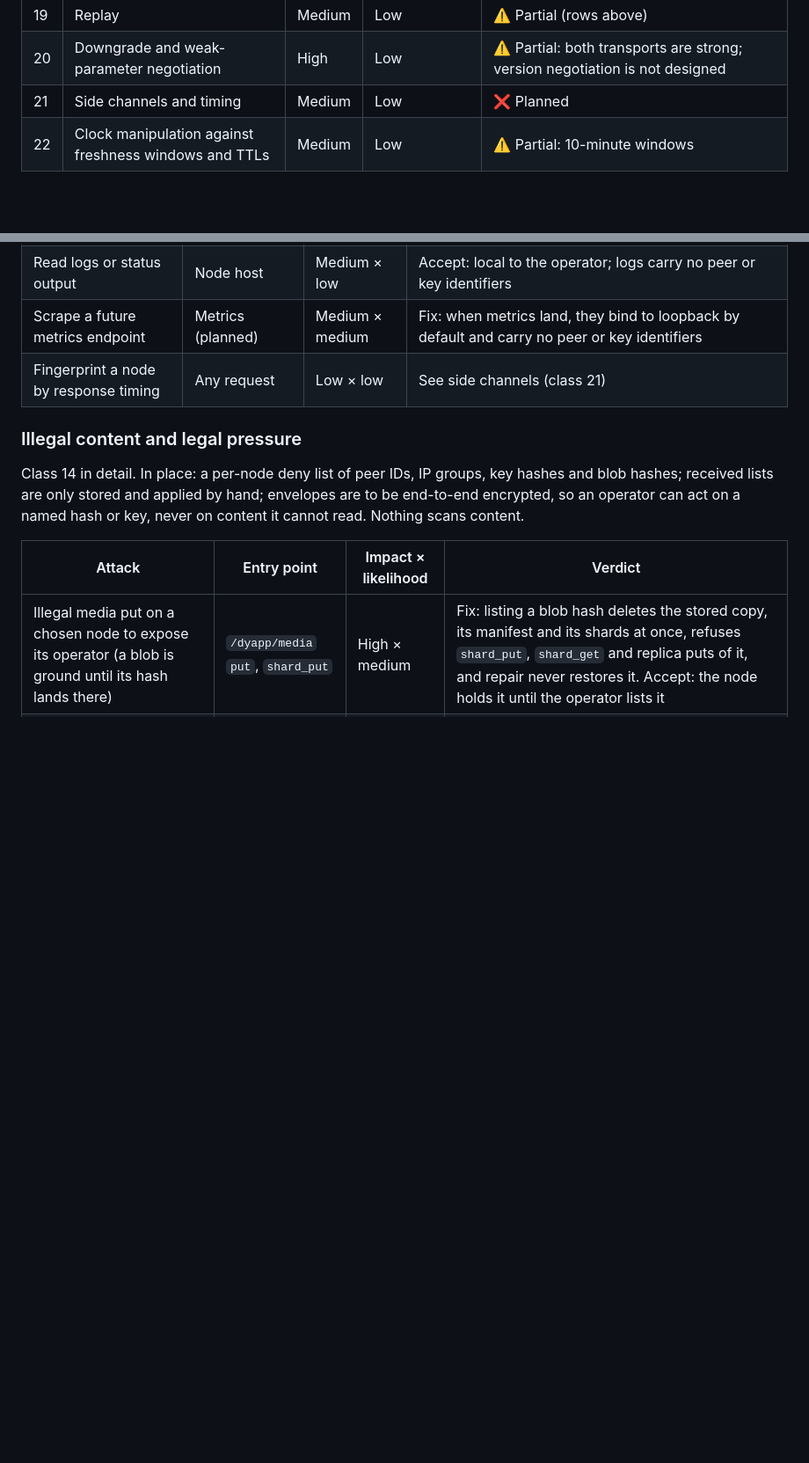
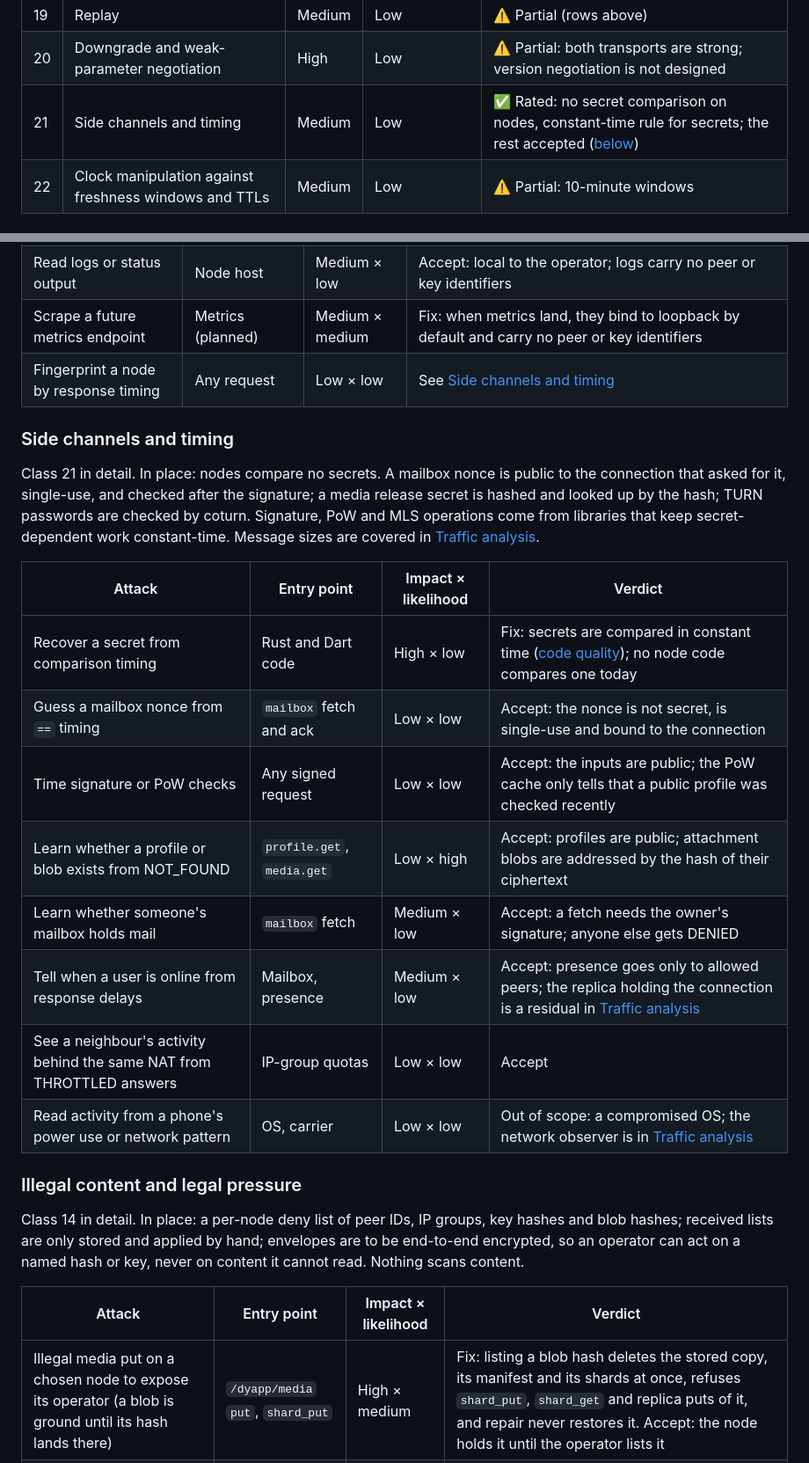
Before and after one commit to abbat/dyapp, a Markdown page: docs/security/threat-model.md, 2 parts joined by grey strips. Shown at 88% size. Drawn GitHub-style; blank space fills up the shorter version.

Commit message:
Rate the side-channel threats and require constant-time secret comparison
Co-Authored-By: Claude Opus 5.5 <noreply@anthropic.com>

```diff
--- a/docs/security/threat-model.md
+++ b/docs/security/threat-model.md
@@ -80,7 +80,7 @@ defences already in place. Nodes are untrusted by design
 | 18 | Injection: SQL, paths, logs, commands, rendering | High | Low | ⚠️ Partial: bound SQL parameters |
 | 19 | Replay | Medium | Low | ⚠️ Partial (rows above) |
 | 20 | Downgrade and weak-parameter negotiation | High | Low | ⚠️ Partial: both transports are strong; version negotiation is not designed |
-| 21 | Side channels and timing | Medium | Low | ❌ Planned |
+| 21 | Side channels and timing | Medium | Low | ✅ Rated: no secret comparison on nodes, constant-time rule for secrets; the rest accepted ([below](#side-channels-and-timing)) |
 | 22 | Clock manipulation against freshness windows and TTLs | Medium | Low | ⚠️ Partial: 10-minute windows |
 
 ### Cryptography
@@ -337,7 +337,26 @@ addresses, and receivers add them to their routing tables unfiltered.
 | Probe internals through error replies | Request errors | Low × medium | Accept: replies carry status codes only, no paths or internal messages |
 | Read logs or status output | Node host | Medium × low | Accept: local to the operator; logs carry no peer or key identifiers |
 | Scrape a future metrics endpoint | Metrics (planned) | Medium × medium | Fix: when metrics land, they bind to loopback by default and carry no peer or key identifiers |
-| Fingerprint a node by response timing | Any request | Low × low | See side channels (class 21) |
+| Fingerprint a node by response timing | Any request | Low × low | See [Side channels and timing](#side-channels-and-timing) |
+
+### Side channels and timing
+
+Class 21 in detail. In place: nodes compare no secrets. A mailbox nonce is public to the
+connection that asked for it, single-use, and checked after the signature; a media release
+secret is hashed and looked up by the hash; TURN passwords are checked by coturn. Signature, PoW
+and MLS operations come from libraries that keep secret-dependent work constant-time. Message
+sizes are covered in [Traffic analysis](#traffic-analysis).
+
+| Attack | Entry point | Impact × likelihood | Verdict |
+|--------|-------------|---------------------|---------|
+| Recover a secret from comparison timing | Rust and Dart code | High × low | Fix: secrets are compared in constant time ([code quality](../development/code-quality.md#conventions-not-enforced-by-tooling)); no node code compares one today |
+| Guess a mailbox nonce from `==` timing | `mailbox` fetch and ack | Low × low | Accept: the nonce is not secret, is single-use and bound to the connection |
+| Time signature or PoW checks | Any signed request | Low × low | Accept: the inputs are public; the PoW cache only tells that a public profile was checked recently |
+| Learn whether a profile or blob exists from NOT_FOUND | `profile.get`, `media.get` | Low × high | Accept: profiles are public; attachment blobs are addressed by the hash of their ciphertext |
+| Learn whether someone's mailbox holds mail | `mailbox` fetch | Medium × low | Accept: a fetch needs the owner's signature; anyone else gets DENIED |
+| Tell when a user is online from response delays | Mailbox, presence | Medium × low | Accept: presence goes only to allowed peers; the replica holding the connection is a residual in [Traffic analysis](#traffic-analysis) |
+| See a neighbour's activity behind the same NAT from THROTTLED answers | IP-group quotas | Low × low | Accept |
+| Read activity from a phone's power use or network pattern | OS, carrier | Low × low | Out of scope: a compromised OS; the network observer is in [Traffic analysis](#traffic-analysis) |
 
 ### Illegal content and legal pressure
 
```
Also changed, not shown: docs/development/code-quality.md (+2 -0 lines).
